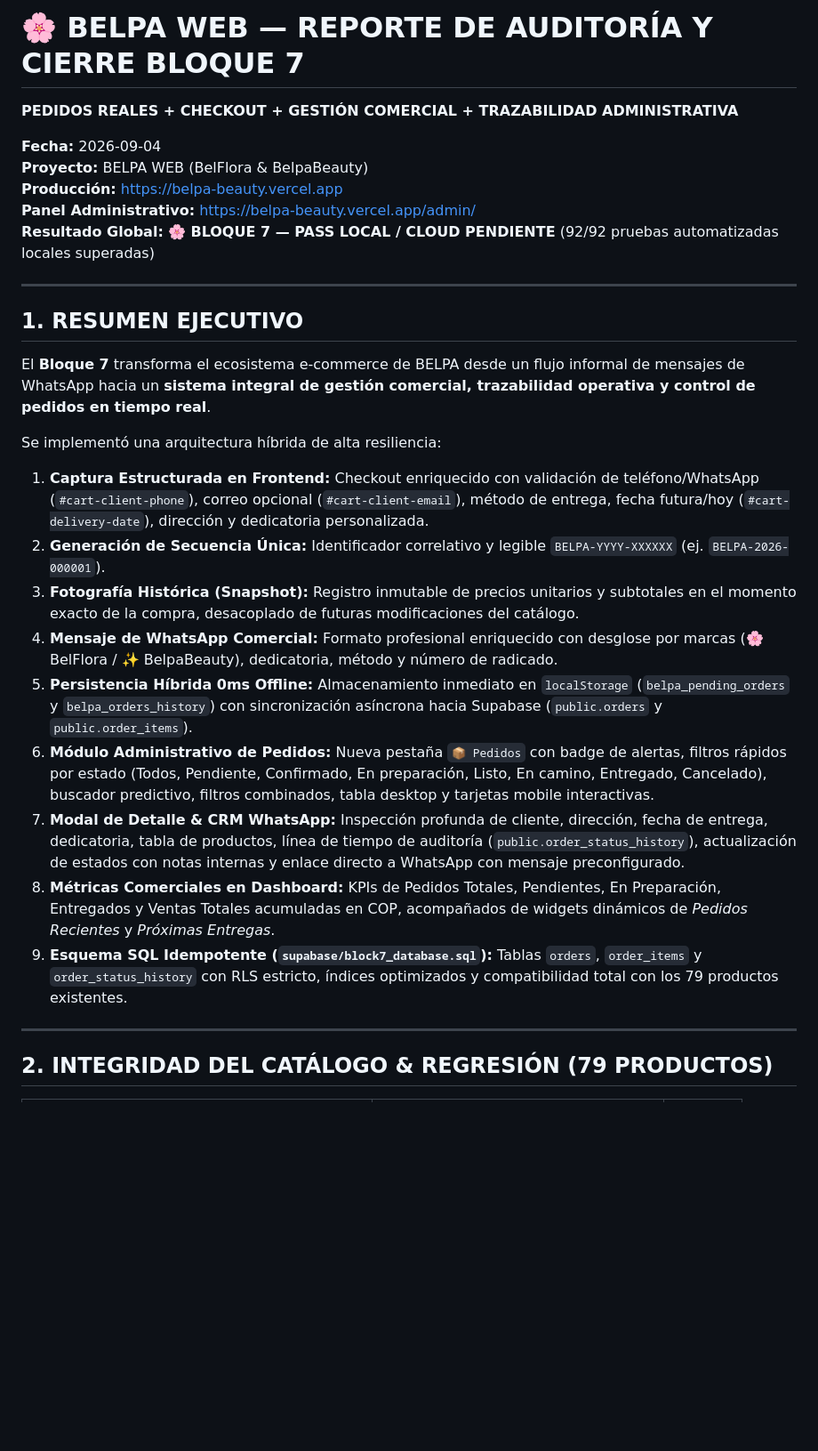
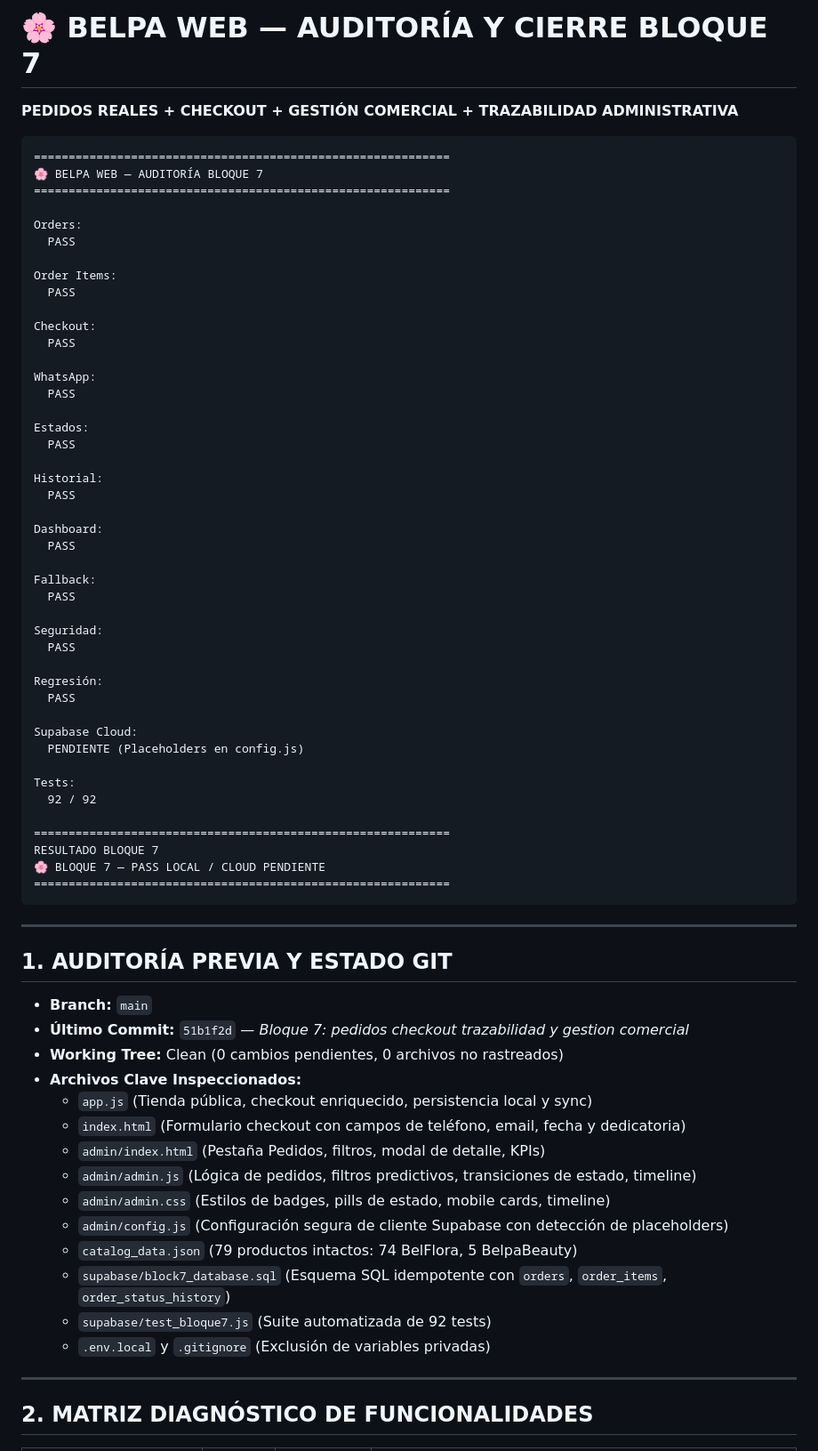
Before and after one commit to Nix0010/belpa-beauty, a Markdown page: BLOQUE7_AUDITORIA.md, the part around one of its changes. Shown at 89% size. Rendered like a GitHub page; blank space fills up the shorter version.

````diff
--- a/BLOQUE7_AUDITORIA.md
+++ b/BLOQUE7_AUDITORIA.md
@@ -1,30 +1,73 @@
-# 🌸 BELPA WEB — REPORTE DE AUDITORÍA Y CIERRE BLOQUE 7
+# 🌸 BELPA WEB — AUDITORÍA Y CIERRE BLOQUE 7
 **PEDIDOS REALES + CHECKOUT + GESTIÓN COMERCIAL + TRAZABILIDAD ADMINISTRATIVA**
 
-**Fecha:** 2026-09-04
-**Proyecto:** BELPA WEB (BelFlora & BelpaBeauty)
-**Producción:** [https://belpa-beauty.vercel.app](https://belpa-beauty.vercel.app)
-**Panel Administrativo:** [https://belpa-beauty.vercel.app/admin/](https://belpa-beauty.vercel.app/admin/)
-**Resultado Global:** **🌸 BLOQUE 7 — PASS LOCAL / CLOUD PENDIENTE** (92/92 pruebas automatizadas locales superadas)
+```text
+============================================================
+🌸 BELPA WEB — AUDITORÍA BLOQUE 7
+============================================================
+
+Orders:
+  PASS
+
+Order Items:
+  PASS
+
+Checkout:
+  PASS
+
+WhatsApp:
+  PASS
+
+Estados:
+  PASS
+
+Historial:
+  PASS
+
+Dashboard:
+  PASS
+
+Fallback:
+  PASS
+
+Seguridad:
+  PASS
+
+Regresión:
+  PASS
+
+Supabase Cloud:
+  PENDIENTE (Placeholders en config.js)
+
+Tests:
+  92 / 92
+
+============================================================
+RESULTADO BLOQUE 7
+🌸 BLOQUE 7 — PASS LOCAL / CLOUD PENDIENTE
+============================================================
+```
 
 ---
 
-## 1. RESUMEN EJECUTIVO
+## 1. AUDITORÍA PREVIA Y ESTADO GIT
 
-El **Bloque 7** transforma el ecosistema e-commerce de BELPA desde un flujo informal de mensajes de WhatsApp hacia un **sistema integral de gestión comercial, trazabilidad operativa y control de pedidos en tiempo real**.
-
-Se implementó una arquitectura híbrida de alta resiliencia:
-1. **Captura Estructurada en Frontend:** Checkout enriquecido con validación de teléfono/WhatsApp (`#cart-client-phone`), correo opcional (`#cart-client-email`), método de entrega, fecha futura/hoy (`#cart-delivery-date`), dirección y dedicatoria personalizada.
-2. **Generación de Secuencia Única:** Identificador correlativo y legible `BELPA-YYYY-XXXXXX` (ej. `BELPA-2026-000001`).
-3. **Fotografía Histórica (Snapshot):** Registro inmutable de precios unitarios y subtotales en el momento exacto de la compra, desacoplado de futuras modificaciones del catálogo.
-4. **Mensaje de WhatsApp Comercial:** Formato profesional enriquecido con desglose por marcas (🌸 BelFlora / ✨ BelpaBeauty), dedicatoria, método y número de radicado.
-5. **Persistencia Híbrida 0ms Offline:** Almacenamiento inmediato en `localStorage` (`belpa_pending_orders` y `belpa_orders_history`) con sincronización asíncrona hacia Supabase (`public.orders` y `public.order_items`).
-6. **Módulo Administrativo de Pedidos:** Nueva pestaña `📦 Pedidos` con badge de alertas, filtros rápidos por estado (Todos, Pendiente, Confirmado, En preparación, Listo, En camino, Entregado, Cancelado), buscador predictivo, filtros combinados, tabla desktop y tarjetas mobile interactivas.
-7. **Modal de Detalle & CRM WhatsApp:** Inspección profunda de cliente, dirección, fecha de entrega, dedicatoria, tabla de productos, línea de tiempo de auditoría (`public.order_status_history`), actualización de estados con notas internas y enlace directo a WhatsApp con mensaje preconfigurado.
-8. **Métricas Comerciales en Dashboard:** KPIs de Pedidos Totales, Pendientes, En Preparación, Entregados y Ventas Totales acumuladas en COP, acompañados de widgets dinámicos de *Pedidos Recientes* y *Próximas Entregas*.
-9. **Esquema SQL Idempotente (`supabase/block7_database.sql`):** Tablas `orders`, `order_items` y `order_status_history` con RLS estricto, índices optimizados y compatibilidad total con los 79 productos existentes.
+- **Branch:** `main`
+- **Último Commit:** `51b1f2d` — *Bloque 7: pedidos checkout trazabilidad y gestion comercial*
+- **Working Tree:** Clean (0 cambios pendientes, 0 archivos no rastreados)
+- **Archivos Clave Inspeccionados:**
+  - `app.js` (Tienda pública, checkout enriquecido, persistencia local y sync)
+  - `index.html` (Formulario checkout con campos de teléfono, email, fecha y dedicatoria)
+  - `admin/index.html` (Pestaña Pedidos, filtros, modal de detalle, KPIs)
+  - `admin/admin.js` (Lógica de pedidos, filtros predictivos, transiciones de estado, timeline)
+  - `admin/admin.css` (Estilos de badges, pills de estado, mobile cards, timeline)
+  - `admin/config.js` (Configuración segura de cliente Supabase con detección de placeholders)
+  - `catalog_data.json` (79 productos intactos: 74 BelFlora, 5 BelpaBeauty)
+  - `supabase/block7_database.sql` (Esquema SQL idempotente con `orders`, `order_items`, `order_status_history`)
+  - `supabase/test_bloque7.js` (Suite automatizada de 92 tests)
+  - `.env.local` y `.gitignore` (Exclusión de variables privadas)
 
 ---
 
-## 2. INTEGRIDAD DEL CATÁLOGO & REGRESIÓN (79 PRODUCTOS)
+## 2. MATRIZ DIAGNÓSTICO DE FUNCIONALIDADES
 
````
Also changed, not shown: other parts of BLOQUE7_AUDITORIA.md (+74 -89 lines).
